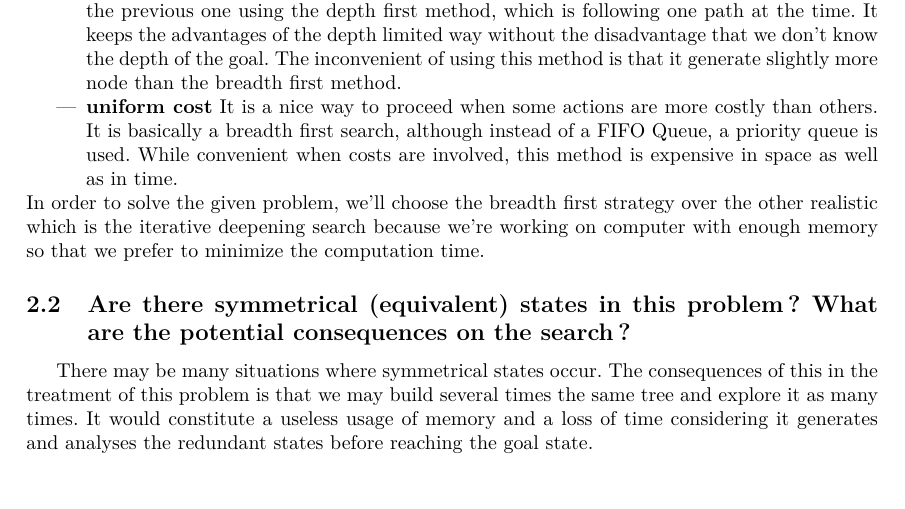
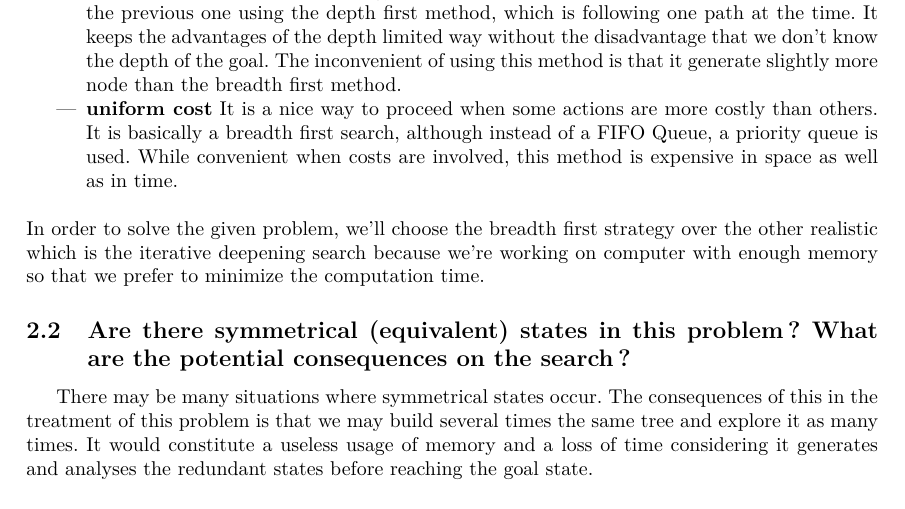
Before and after one commit to frochet/IA-INGI2261, a LaTeX document (Assignement1/rapport.tex): part of page 2 of 2, cut so that both start at the same text. Compiled offline with pdfLaTeX.

Commit message:
Erreur, vive git

```diff
--- a/Assignement1/rapport.tex
+++ b/Assignement1/rapport.tex
@@ -68,7 +68,7 @@ used?}
 		\item \textbf{iterative deepening} The strategy of this one is to perform a search on each level one after the previous one using the depth first method, which is following one path at the time. It keeps the advantages of the depth limited way without the disadvantage that we don't know the depth of the goal.
 		The inconvenient of using this method is that it generate slightly more node than the breadth first method.
 		\item \textbf{uniform cost} It is a nice way to proceed when some actions are more costly than others. It is basically a breadth first search, although instead of a FIFO Queue, a priority queue is used.
-		While convenient when costs are involved, this method is expensive in space as well as in time.
+		While convenient when costs are involved, this method is expensive in space as well as in time.\\
 	\end{itemize}
 	In order to solve the given problem, we'll choose the breadth first strategy over the other realistic which is the iterative deepening search because we're working on computer with enough memory so that we prefer to minimize the computation time.
 
```
Also changed, not shown: 1 other file.
